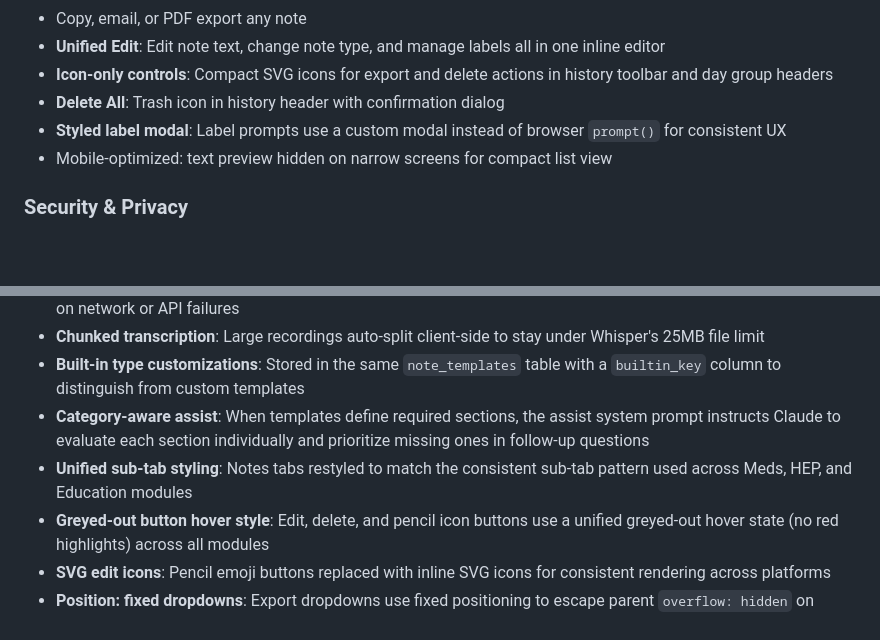
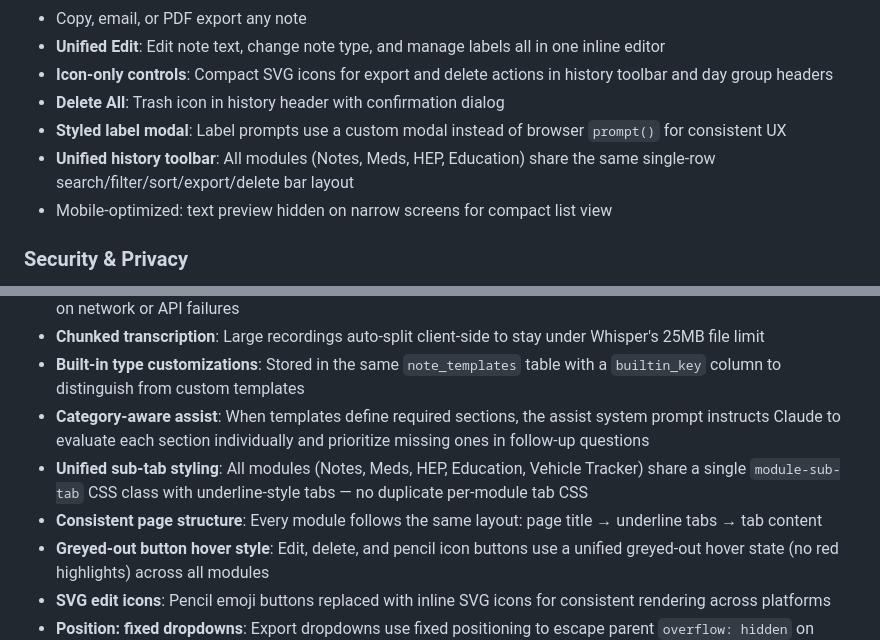
Before and after one commit to clesterdpt-lgtm/HH-app, a Markdown page: README.md, 2 parts joined by grey strips. Drawn GitHub-style; blank space fills up the shorter version.

```diff
--- a/README.md
+++ b/README.md
@@ -168,6 +175,7 @@ Clinical documentation assistant for home health care workers. Record, transcrib
 - **Icon-only controls**: Compact SVG icons for export and delete actions in history toolbar and day group headers
 - **Delete All**: Trash icon in history header with confirmation dialog
 - **Styled label modal**: Label prompts use a custom modal instead of browser `prompt()` for consistent UX
+- **Unified history toolbar**: All modules (Notes, Meds, HEP, Education) share the same single-row search/filter/sort/export/delete bar layout
 - Mobile-optimized: text preview hidden on narrow screens for compact list view
 
 ### Security & Privacy
@@ -260,7 +268,8 @@ supabase functions deploy parse-medication
 - **Chunked transcription**: Large recordings auto-split client-side to stay under Whisper's 25MB file limit
 - **Built-in type customizations**: Stored in the same `note_templates` table with a `builtin_key` column to distinguish from custom templates
 - **Category-aware assist**: When templates define required sections, the assist system prompt instructs Claude to evaluate each section individually and prioritize missing ones in follow-up questions
-- **Unified sub-tab styling**: Notes tabs restyled to match the consistent sub-tab pattern used across Meds, HEP, and Education modules
+- **Unified sub-tab styling**: All modules (Notes, Meds, HEP, Education, Vehicle Tracker) share a single `module-sub-tab` CSS class with underline-style tabs — no duplicate per-module tab CSS
+- **Consistent page structure**: Every module follows the same layout: page title → underline tabs → tab content
 - **Greyed-out button hover style**: Edit, delete, and pencil icon buttons use a unified greyed-out hover state (no red highlights) across all modules
 - **SVG edit icons**: Pencil emoji buttons replaced with inline SVG icons for consistent rendering across platforms
 - **Position: fixed dropdowns**: Export dropdowns use fixed positioning to escape parent `overflow: hidden` on cards/history items
```
Also changed, not shown: other parts of README.md (+10 -3 lines).
